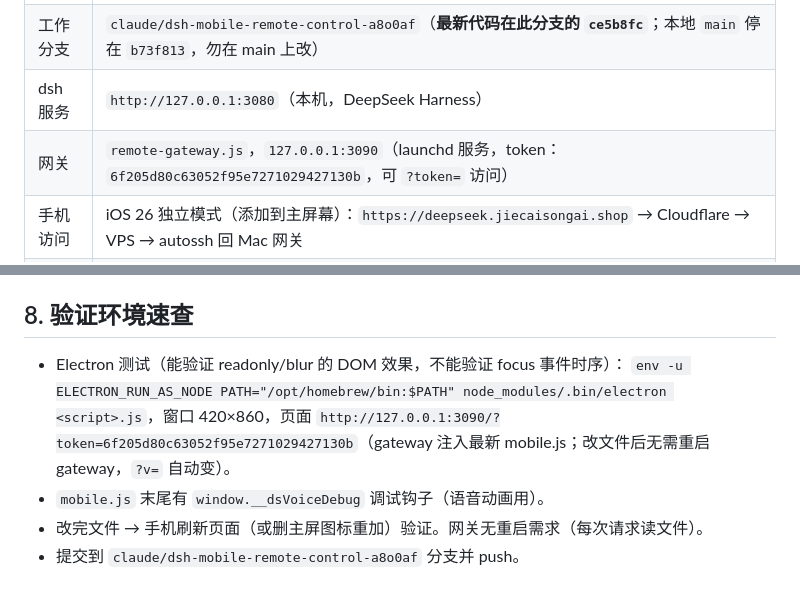
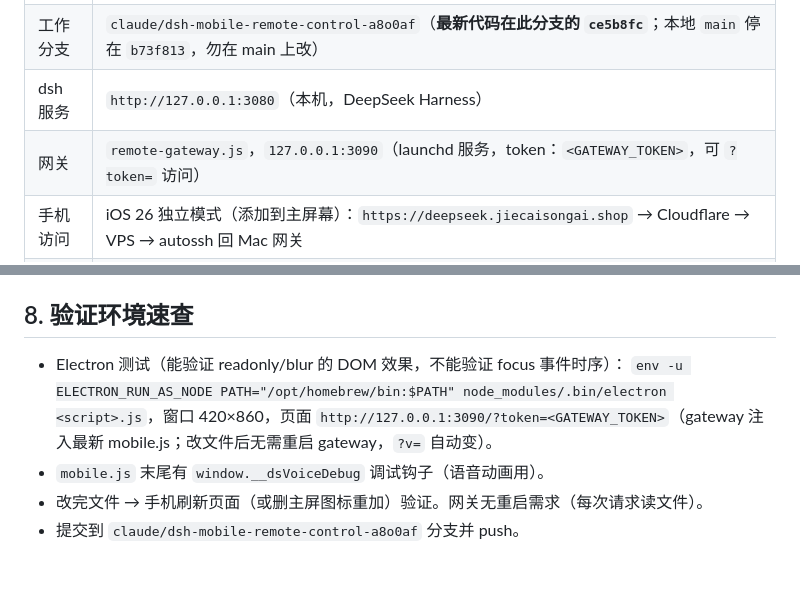
Before and after one commit to guxinideng/dsh-desktop-claude-theme, a Markdown page: docs/KEYBOARD-HANDOFF-2026-08-17.md, 2 parts joined by grey strips. GitHub-like rendering.

Commit message:
docs: 清除 KEYBOARD-HANDOFF 中泄露的 GATEWAY_TOKEN 明文
该文档在两处以明文写入了网关鉴权 token，替换为 <GATEWAY_TOKEN> 占位符。
旧值请尽快轮换（不依赖改写 git 历史）。

Co-Authored-By: Claude Opus 5.5 <noreply@anthropic.com>

```diff
--- a/docs/KEYBOARD-HANDOFF-2026-08-17.md
+++ b/docs/KEYBOARD-HANDOFF-2026-08-17.md
@@ -19,7 +19,7 @@
 | 项目 | `dsh-desktop-claude-theme`（github.com/guxinideng，本地 `/Users/secondcomputer/Documents/Claude/Projects/dsh-desktop-claude-theme`） |
 | 工作分支 | `claude/dsh-mobile-remote-control-a8o0af`（**最新代码在此分支的 `ce5b8fc`**；本地 `main` 停在 `b73f813`，勿在 main 上改） |
 | dsh 服务 | `http://127.0.0.1:3080`（本机，DeepSeek Harness） |
-| 网关 | `remote-gateway.js`，`127.0.0.1:3090`（launchd 服务，token：`6f205d80c63052f95e7271029427130b`，可 `?token=` 访问） |
+| 网关 | `remote-gateway.js`，`127.0.0.1:3090`（launchd 服务，token：`<GATEWAY_TOKEN>`，可 `?token=` 访问） |
 | 手机访问 | iOS 26 独立模式（添加到主屏幕）：`https://deepseek.jiecaisongai.shop` → Cloudflare → VPS → autossh 回 Mac 网关 |
 | 注入机制 | 网关把 `mobile.css` / `mobile.js` 注入 dsh 的 index HTML，URL 带 `?v=<mtime>` 缓存戳（改文件后手机刷新即生效） |
 | 移动判定 | `window.innerWidth <= 640`（`mobile.js` 的 `isMobile()`） |
@@ -77,7 +77,7 @@
 ## 8. 验证环境速查
 
 - Electron 测试（能验证 readonly/blur 的 DOM 效果，不能验证 focus 事件时序）：
-  `env -u ELECTRON_RUN_AS_NODE PATH="/opt/homebrew/bin:$PATH" node_modules/.bin/electron <script>.js`，窗口 420×860，页面 `http://127.0.0.1:3090/?token=6f205d80c63052f95e7271029427130b`（gateway 注入最新 mobile.js；改文件后无需重启 gateway，`?v=` 自动变）。
+  `env -u ELECTRON_RUN_AS_NODE PATH="/opt/homebrew/bin:$PATH" node_modules/.bin/electron <script>.js`，窗口 420×860，页面 `http://127.0.0.1:3090/?token=<GATEWAY_TOKEN>`（gateway 注入最新 mobile.js；改文件后无需重启 gateway，`?v=` 自动变）。
 - `mobile.js` 末尾有 `window.__dsVoiceDebug` 调试钩子（语音动画用）。
 - 改完文件 → 手机刷新页面（或删主屏图标重加）验证。网关无重启需求（每次请求读文件）。
 - 提交到 `claude/dsh-mobile-remote-control-a8o0af` 分支并 push。
```
